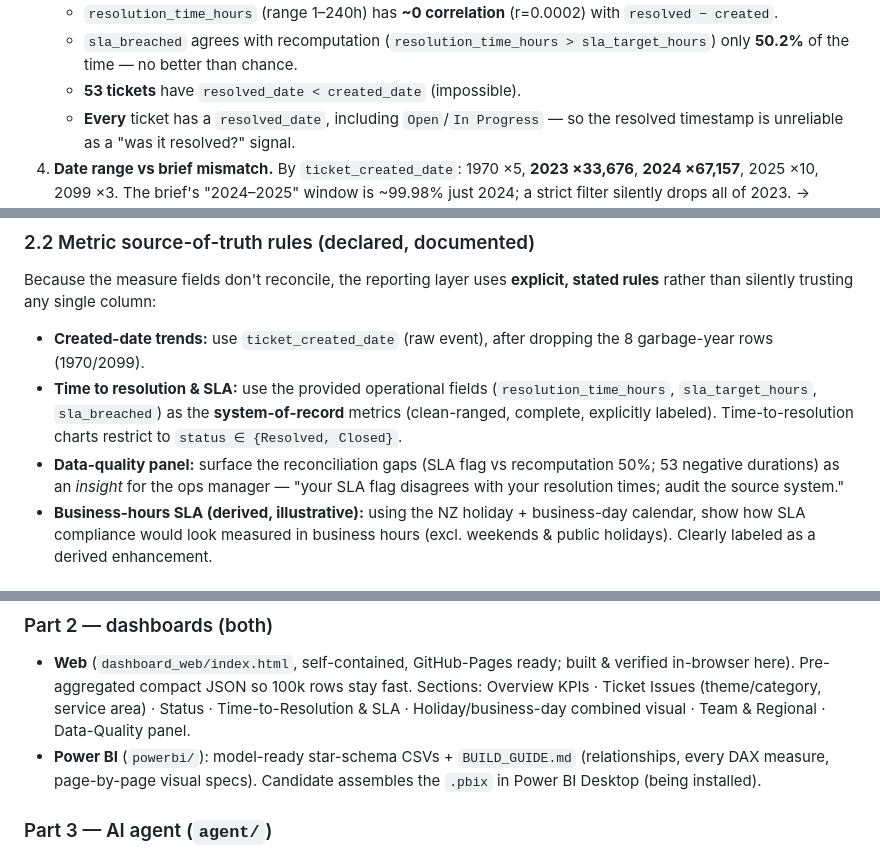
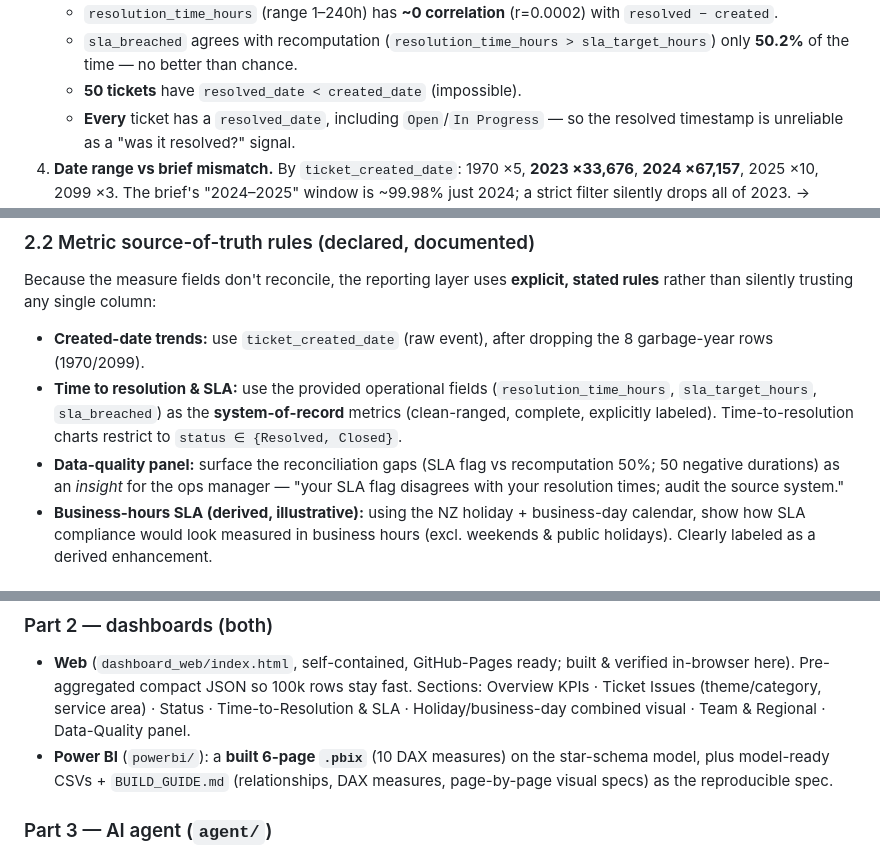
Before and after one commit to VatsalyaB/Voyager-Halo-IT-Assessment, a Markdown page: docs/DESIGN.md, 3 parts joined by grey strips. Drawn GitHub-style.

```diff
--- a/docs/DESIGN.md
+++ b/docs/DESIGN.md
@@ -37,7 +37,7 @@ questions about the data, and (4) write a reflective review.
      `resolved − created`.
    - `sla_breached` agrees with recomputation (`resolution_time_hours > sla_target_hours`)
      only **50.2%** of the time — no better than chance.
-   - **53 tickets** have `resolved_date < created_date` (impossible).
+   - **50 tickets** have `resolved_date < created_date` (impossible).
    - **Every** ticket has a `resolved_date`, including `Open`/`In Progress` — so the
      resolved timestamp is unreliable as a "was it resolved?" signal.
 4. **Date range vs brief mismatch.** By `ticket_created_date`: 1970 ×5, **2023 ×33,676**,
@@ -62,7 +62,7 @@ rules** rather than silently trusting any single column:
   metrics (clean-ranged, complete, explicitly labeled). Time-to-resolution charts restrict
   to `status ∈ {Resolved, Closed}`.
 - **Data-quality panel:** surface the reconciliation gaps (SLA flag vs recomputation 50%;
-  53 negative durations) as an *insight* for the ops manager — "your SLA flag disagrees
+  50 negative durations) as an *insight* for the ops manager — "your SLA flag disagrees
   with your resolution times; audit the source system."
 - **Business-hours SLA (derived, illustrative):** using the NZ holiday + business-day
   calendar, show how SLA compliance would look measured in business hours (excl. weekends
@@ -103,9 +103,9 @@ derived fields), `fetch_holidays.py` (external source), `build_star_schema.py`
   in-browser here). Pre-aggregated compact JSON so 100k rows stay fast. Sections:
   Overview KPIs · Ticket Issues (theme/category, service area) · Status · Time-to-Resolution
   & SLA · Holiday/business-day combined visual · Team & Regional · Data-Quality panel.
-- **Power BI** (`powerbi/`): model-ready star-schema CSVs + `BUILD_GUIDE.md` (relationships,
-  every DAX measure, page-by-page visual specs). Candidate assembles the `.pbix` in Power BI
-  Desktop (being installed).
+- **Power BI** (`powerbi/`): a **built 6-page `.pbix`** (10 DAX measures) on the star-schema model,
+  plus model-ready CSVs + `BUILD_GUIDE.md` (relationships, DAX measures, page-by-page visual specs) as
+  the reproducible spec.
 
 ### Part 3 — AI agent (`agent/`)
 Streamlit chat over the cleaned data. **NL → SQL over DuckDB** (schema + few-shot in prompt),
```
Also changed, not shown: docs/DECISION_LOG.md (+6 -5 lines), docs/REVIEW.md (+3 -3 lines).
